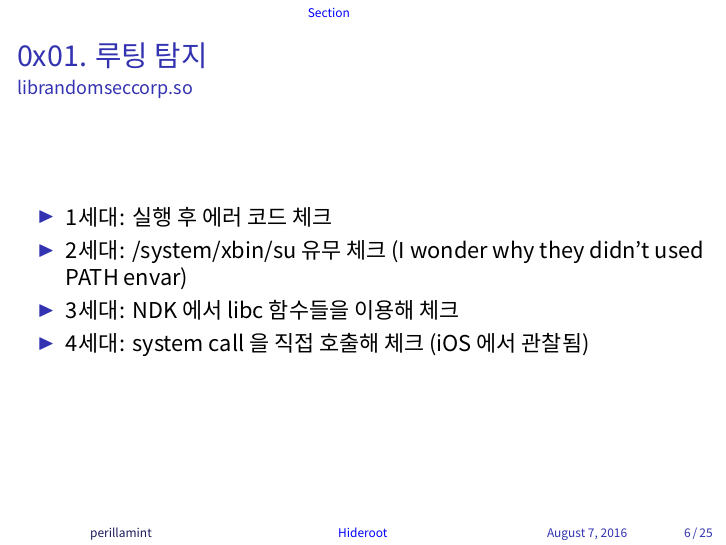
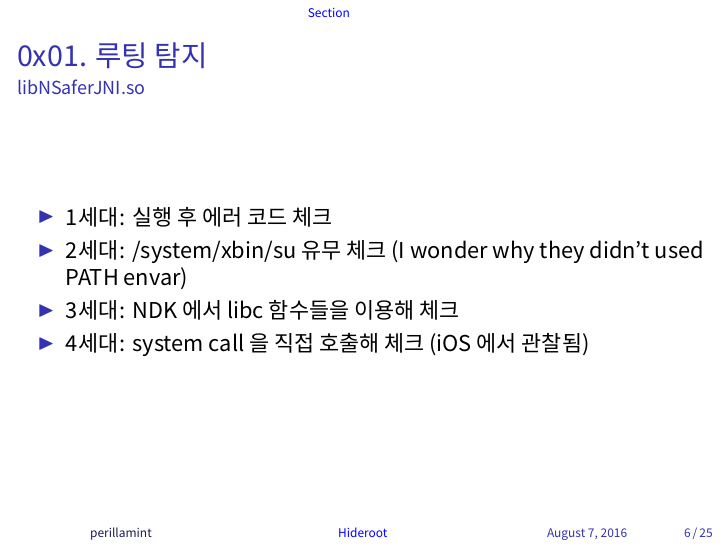
Before and after one commit to perillamint/inc0gnito_2016_hideroot, LaTeX slides (inc0gnito-2016_handout.tex, which reads pt_slide.tex): page 6 of 25. Compiled offline with XeLaTeX.

Commit message:
Fix so name

```diff
--- a/pt_slide.tex
+++ b/pt_slide.tex
@@ -57,7 +57,7 @@
 \section[Section]{루팅 탐지와 무력화}
 \begin{frame}
   \frametitle{0x01. 루팅 탐지}
-  \framesubtitle{librandomseccorp.so}
+  \framesubtitle{libNSaferJNI.so}
 
   \begin{itemize}
   \item 1세대: 실행 후 에러 코드 체크
```
